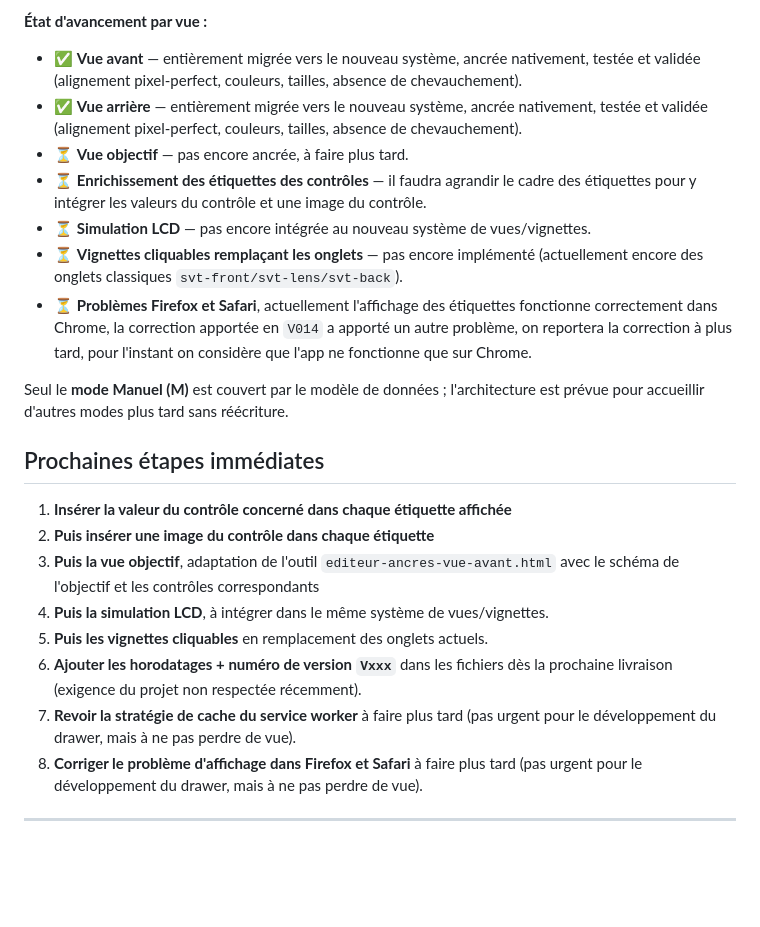
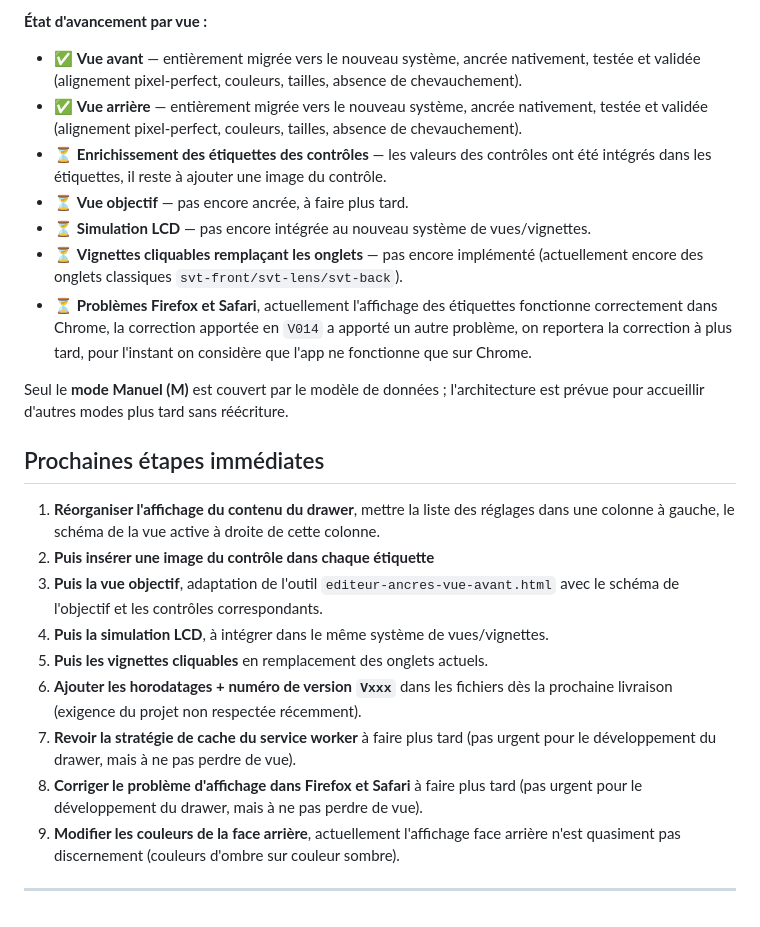
Before and after one commit to Arcturusfr/reglages, a Markdown page: docs/roadmap-et-avancement.md, the part around one of its changes. Drawn GitHub-style; blank space fills up the shorter version.

Commit message:
Update version timestamp and roadmap progress
Updated version timestamp and modified roadmap details.

```diff
--- a/docs/roadmap-et-avancement.md
+++ b/docs/roadmap-et-avancement.md
@@ -14,8 +13,8 @@ Le chantier en cours est la refonte du **drawer schéma** (l'onglet qui montre v
 
 - ✅ **Vue avant** — entièrement migrée vers le nouveau système, ancrée nativement, testée et validée (alignement pixel-perfect, couleurs, tailles, absence de chevauchement).
 - ✅ **Vue arrière** — entièrement migrée vers le nouveau système, ancrée nativement, testée et validée (alignement pixel-perfect, couleurs, tailles, absence de chevauchement).
+- ⏳ **Enrichissement des étiquettes des contrôles** —  les valeurs des contrôles ont été intégrés dans les étiquettes, il reste à ajouter une image du contrôle.
 - ⏳ **Vue objectif** — pas encore ancrée, à faire plus tard.
-- ⏳ **Enrichissement des étiquettes des contrôles** — il faudra agrandir le cadre des étiquettes pour y intégrer les valeurs du contrôle et une image du contrôle.
 - ⏳ **Simulation LCD** — pas encore intégrée au nouveau système de vues/vignettes.
 - ⏳ **Vignettes cliquables remplaçant les onglets** — pas encore implémenté (actuellement encore des onglets classiques `svt-front/svt-lens/svt-back`).
 - ⏳ **Problèmes Firefox et Safari**, actuellement l'affichage des étiquettes fonctionne correctement dans Chrome, la correction apportée en `V014` a apporté un autre problème, on reportera la correction à plus tard, pour l'instant on considère que l'app ne fonctionne que sur Chrome.
@@ -23,14 +22,14 @@ Le chantier en cours est la refonte du **drawer schéma** (l'onglet qui montre v
 Seul le **mode Manuel (M)** est couvert par le modèle de données ; l'architecture est prévue pour accueillir d'autres modes plus tard sans réécriture.
 
 ## Prochaines étapes immédiates
-
-1. **Insérer la valeur du contrôle concerné dans chaque étiquette affichée**
+1. **Réorganiser l'affichage du contenu du drawer**, mettre la liste des réglages dans une colonne à gauche, le schéma de la vue active à droite de cette colonne.
 2. **Puis insérer une image du contrôle dans chaque étiquette**
-4. **Puis la vue objectif**, adaptation de l'outil `editeur-ancres-vue-avant.html` avec le schéma de l'objectif et les contrôles correspondants
-5. **Puis la simulation LCD**, à intégrer dans le même système de vues/vignettes.
-6. **Puis les vignettes cliquables** en remplacement des onglets actuels.
-7. **Ajouter les horodatages + numéro de version `Vxxx`** dans les fichiers dès la prochaine livraison (exigence du projet non respectée récemment).
-8. **Revoir la stratégie de cache du service worker** à faire plus tard (pas urgent pour le développement du drawer, mais à ne pas perdre de vue).
-9. **Corriger le problème d'affichage dans Firefox et Safari** à faire plus tard (pas urgent pour le développement du drawer, mais à ne pas perdre de vue).
+3. **Puis la vue objectif**, adaptation de l'outil `editeur-ancres-vue-avant.html` avec le schéma de l'objectif et les contrôles correspondants.
+4. **Puis la simulation LCD**, à intégrer dans le même système de vues/vignettes.
+5. **Puis les vignettes cliquables** en remplacement des onglets actuels.
+6. **Ajouter les horodatages + numéro de version `Vxxx`** dans les fichiers dès la prochaine livraison (exigence du projet non respectée récemment).
+7. **Revoir la stratégie de cache du service worker** à faire plus tard (pas urgent pour le développement du drawer, mais à ne pas perdre de vue).
+8. **Corriger le problème d'affichage dans Firefox et Safari** à faire plus tard (pas urgent pour le développement du drawer, mais à ne pas perdre de vue).
+9. **Modifier les couleurs de la face arrière**, actuellement l'affichage face arrière n'est quasiment pas discernement (couleurs d'ombre sur couleur sombre).
 
 ---
```
Also changed, not shown: other parts of docs/roadmap-et-avancement.md (+1 -2 lines).
